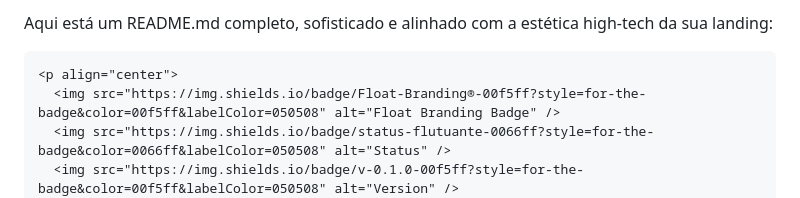
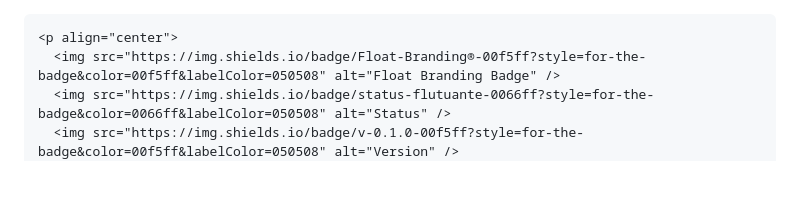
Before and after one commit to polyograph/float-branding, a Markdown page: README.md, the part around the change. GitHub-like rendering; blank space fills up the shorter version.

````diff
--- a/README.md
+++ b/README.md
@@ -1,5 +1,3 @@
-Aqui está um README.md completo, sofisticado e alinhado com a estética high-tech da sua landing:
-
 ```markdown
 <p align="center">
   <img src="https://img.shields.io/badge/Float-Branding®-00f5ff?style=for-the-badge&color=00f5ff&labelColor=050508" alt="Float Branding Badge" />
````
